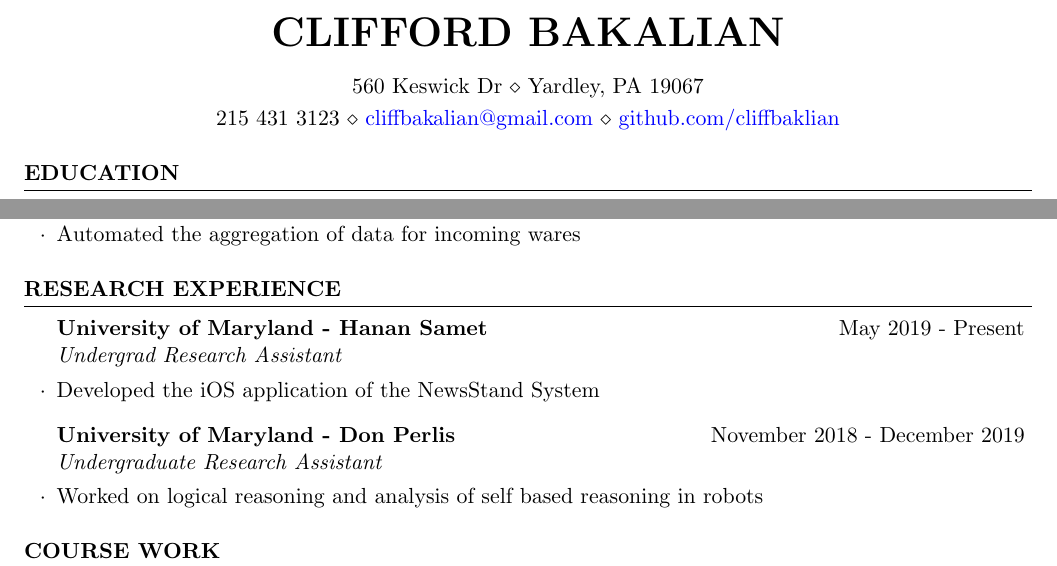
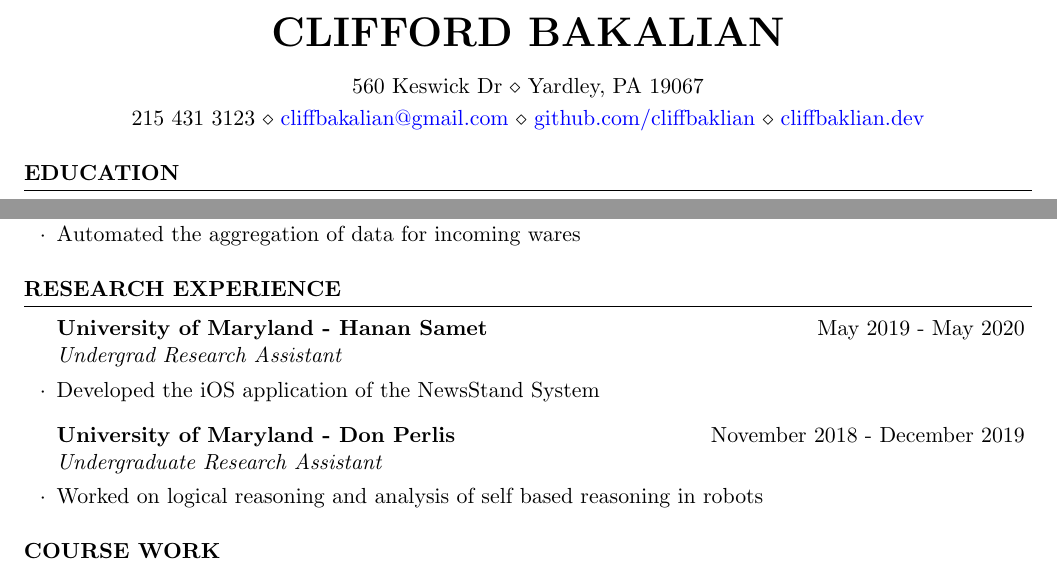
Before and after one commit to CliffBakalian/resume, a LaTeX CV (resume.tex): two parts of the page, joined at a grey line, cut so that both start at the same text. Compiled offline with pdfLaTeX.

Commit message:
added website

```diff
--- a/resume.tex
+++ b/resume.tex
@@ -36,7 +36,9 @@
 
 \name{Clifford Bakalian} % Your name
 \address{560 Keswick Dr \\ Yardley, PA 19067} % Your address
-\address{215~431~3123 \\ \href{mailto:cliffbakalian@gmail.com}{cliffbakalian@gmail.com} \\ \href{http://www.github.com/cliffbakalian}{github.com/cliffbaklian}}
+\address{215~431~3123 \\ \href{mailto:cliffbakalian@gmail.com}{cliffbakalian@gmail.com} \\ \href{http://www.github.com/cliffbakalian}{github.com/cliffbaklian} \\ \href{http://cliffbakalian.dev}{cliffbaklian.dev}}
+
+
 
 \begin{document}
 
@@ -90,7 +92,7 @@ Bachelor of Arts in Philosophy \hfill {GPA: 3.858}
 
 \begin{rSection}{Research Experience}
 
-\begin{rSubsection}{University of Maryland - Hanan Samet}{May 2019 - Present}{Undergrad Research Assistant}{}
+\begin{rSubsection}{University of Maryland - Hanan Samet}{May 2019 - May 2020}{Undergrad Research Assistant}{}
 \item Developed the iOS application of the NewsStand System
 \end{rSubsection}
 
```
Also changed, not shown: resume.pdf, resume.png.
